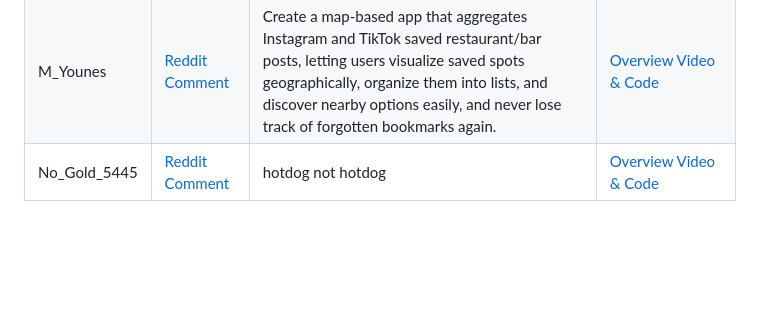
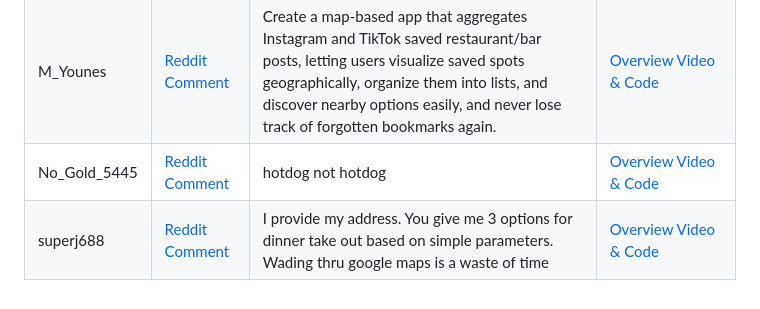
Before and after one commit to specstoryai/2025-02-Reddit-BMA, a Markdown page: README.md, the part around the change. GitHub-like rendering; blank space fills up the shorter version.

Commit message:
Updated readme with choose-my-dinner

```diff
--- a/README.md
+++ b/README.md
@@ -54,3 +54,4 @@ Tomorrow team [SpecsStory](https://specstory.com/) wants to have some fun and
 | theboudoir | [Reddit Comment](https://www.reddit.com/r/cursor/comments/1io14r6/build_me_anything_challenge_3_devs_8_hours_your/mcfofgm/) | An app you can connect to your Strava account, select one of your runs and it generates a map (mapbox) with the route. You can customize color styles and download the result as a pdf. | [Overview Video & Code](https://share.specstory.com/stories/79a92c9d-70f8-4165-8977-8349312718e6) |
 | M_Younes | [Reddit Comment](https://www.reddit.com/r/cursor/comments/1io14r6/build_me_anything_challenge_3_devs_8_hours_your/mcfo1tk/) | Create a map-based app that aggregates Instagram and TikTok saved restaurant/bar posts, letting users visualize saved spots geographically, organize them into lists, and discover nearby options easily, and never lose track of forgotten bookmarks again. | [Overview Video & Code](https://share.specstory.com/stories/79a92c9d-70f8-4165-8977-8349312718e6) |
 | No_Gold_5445 | [Reddit Comment](https://www.reddit.com/r/cursor/comments/1io14r6/comment/mcfzj1y/) | hotdog not hotdog | [Overview Video & Code](https://share.specstory.com/stories/c44b310d-49b2-4f06-93a4-299eb422fe23) |
+| superj688 | [Reddit Comment](https://www.reddit.com/user/superj688) | I provide my address. You give me 3 options for dinner take out based on simple parameters. Wading thru google maps is a waste of time | [Overview Video & Code](https://share.specstory.com/stories/48e2c35d-ecd7-41e1-8f98-a348363877c2) |
```
